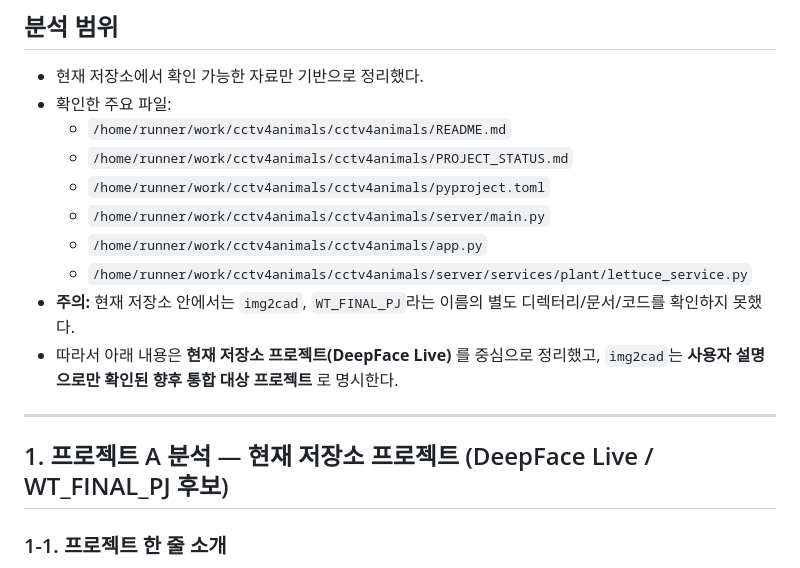
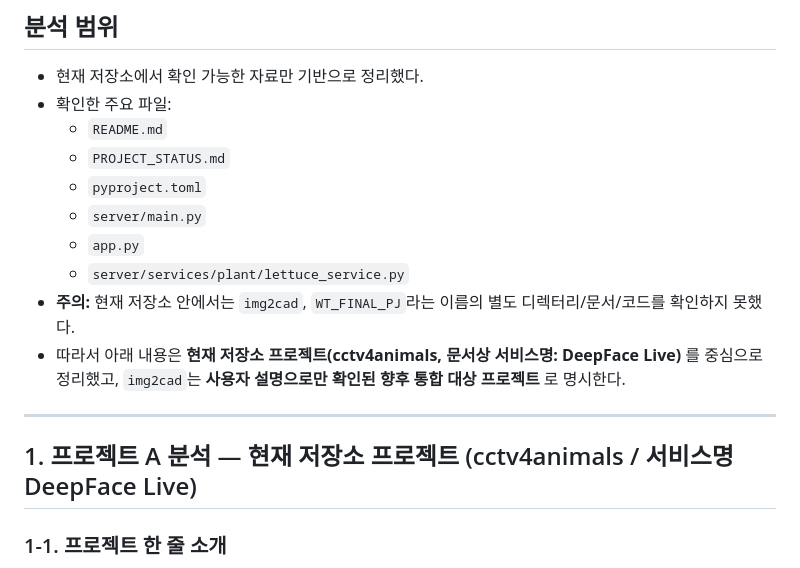
Before and after one commit to znzlspt17/cctv4animals, a Markdown page: PORTFOLIO_PROJECT_ANALYSIS.md, the part around the change. GitHub-like rendering.

Commit message:
docs: clarify portfolio project naming
Agent-Logs-Url: https://github.com/znzlspt17/cctv4animals/sessions/66143097-367e-4cee-a3ae-44ac87075aa9

Co-authored-by: znzlspt17 <19329533+znzlspt17@users.noreply.github.com>

```diff
--- a/PORTFOLIO_PROJECT_ANALYSIS.md
+++ b/PORTFOLIO_PROJECT_ANALYSIS.md
@@ -6,18 +6,18 @@
 ## 분석 범위
 - 현재 저장소에서 확인 가능한 자료만 기반으로 정리했다.
 - 확인한 주요 파일:
-  - `/home/runner/work/cctv4animals/cctv4animals/README.md`
-  - `/home/runner/work/cctv4animals/cctv4animals/PROJECT_STATUS.md`
-  - `/home/runner/work/cctv4animals/cctv4animals/pyproject.toml`
-  - `/home/runner/work/cctv4animals/cctv4animals/server/main.py`
-  - `/home/runner/work/cctv4animals/cctv4animals/app.py`
-  - `/home/runner/work/cctv4animals/cctv4animals/server/services/plant/lettuce_service.py`
+  - `README.md`
+  - `PROJECT_STATUS.md`
+  - `pyproject.toml`
+  - `server/main.py`
+  - `app.py`
+  - `server/services/plant/lettuce_service.py`
 - **주의:** 현재 저장소 안에서는 `img2cad`, `WT_FINAL_PJ`라는 이름의 별도 디렉터리/문서/코드를 확인하지 못했다.
-- 따라서 아래 내용은 **현재 저장소 프로젝트(DeepFace Live)** 를 중심으로 정리했고, `img2cad`는 **사용자 설명으로만 확인된 향후 통합 대상 프로젝트** 로 명시한다.
+- 따라서 아래 내용은 **현재 저장소 프로젝트(cctv4animals, 문서상 서비스명: DeepFace Live)** 를 중심으로 정리했고, `img2cad`는 **사용자 설명으로만 확인된 향후 통합 대상 프로젝트** 로 명시한다.
 
 ---
 
-## 1. 프로젝트 A 분석 — 현재 저장소 프로젝트 (DeepFace Live / WT_FINAL_PJ 후보)
+## 1. 프로젝트 A 분석 — 현재 저장소 프로젝트 (cctv4animals / 서비스명 DeepFace Live)
 
 ### 1-1. 프로젝트 한 줄 소개
 - CCTV 기반 영상 데이터를 활용해 **얼굴 인식, 동물 탐지, 식물 병해 탐지, 상추 질병 탐지**를 수행하고, 결과를 저장·조회·전송하는 **실시간 AI 엣지 서버 통합 시스템**이다.
```
